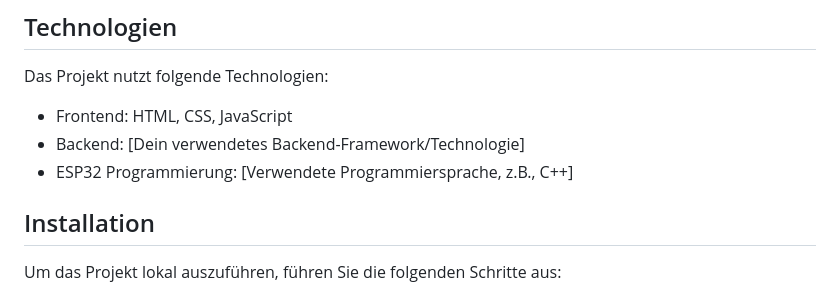
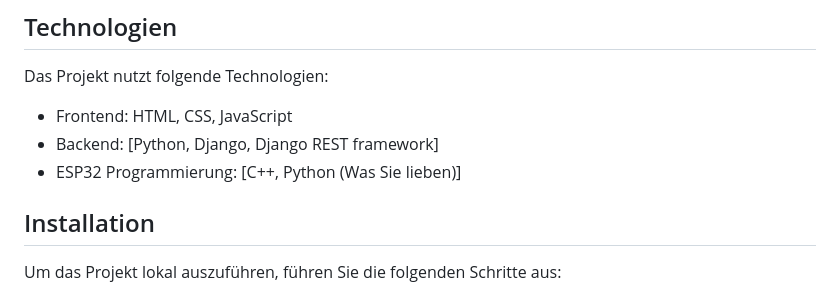
Before and after one commit to amanabiev10/SmartHome, a Markdown page: README.md, the part around the change. Drawn GitHub-style.

```diff
--- a/README.md
+++ b/README.md
@@ -24,8 +24,8 @@ Benutzer können über die Webseite Geräte hinzufügen, ein Konto erstellen und
 Das Projekt nutzt folgende Technologien:
 
 - Frontend: HTML, CSS, JavaScript
-- Backend: [Dein verwendetes Backend-Framework/Technologie]
-- ESP32 Programmierung: [Verwendete Programmiersprache, z.B., C++]
+- Backend: [Python, Django, Django REST framework]
+- ESP32 Programmierung: [C++, Python (Was Sie lieben)]
 
 ## Installation
 Um das Projekt lokal auszuführen, führen Sie die folgenden Schritte aus:
```
